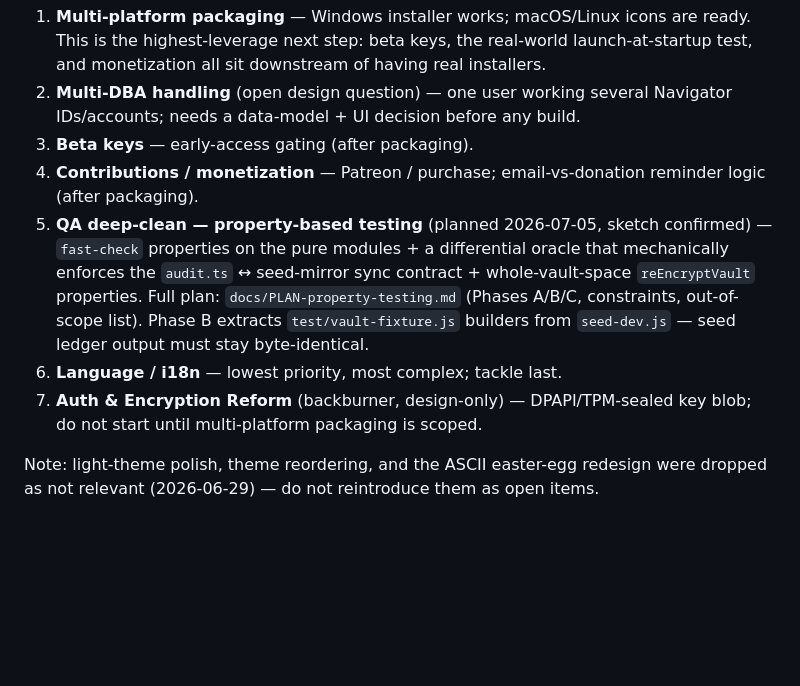
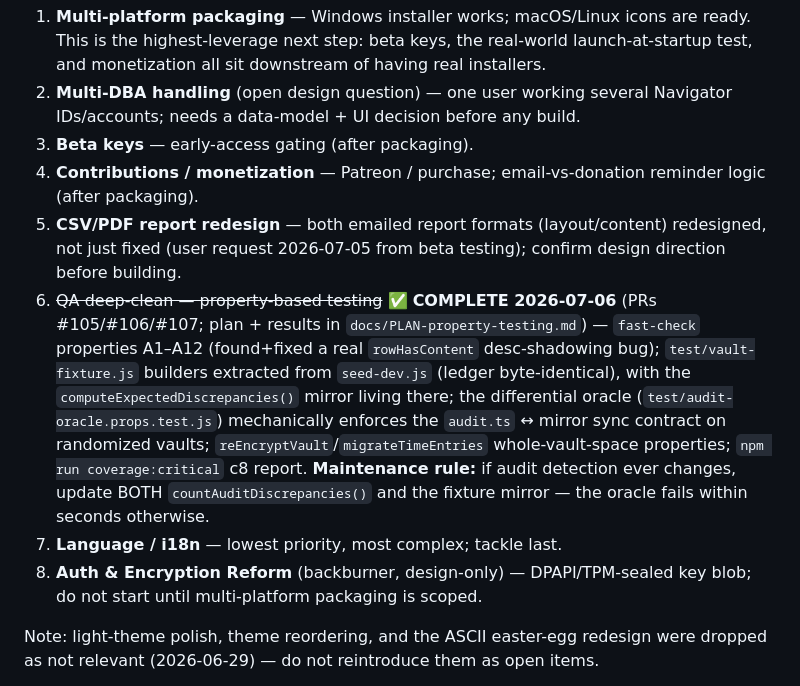
Before and after one commit to Conqueror-Mod/conquered-time, a Markdown page: CLAUDE.md, the part around the change. Drawn GitHub-style; blank space fills up the shorter version.

```diff
--- a/CLAUDE.md
+++ b/CLAUDE.md
@@ -303,9 +303,10 @@ Most feature work is done (auth, recovery, encryption-at-rest, reports/audit, pr
 2. **Multi-DBA handling** (open design question) — one user working several Navigator IDs/accounts; needs a data-model + UI decision before any build.
 3. **Beta keys** — early-access gating (after packaging).
 4. **Contributions / monetization** — Patreon / purchase; email-vs-donation reminder logic (after packaging).
-5. **QA deep-clean — property-based testing** (planned 2026-07-05, sketch confirmed) — `fast-check` properties on the pure modules + a differential oracle that mechanically enforces the `audit.ts` ↔ seed-mirror sync contract + whole-vault-space `reEncryptVault` properties. Full plan: `docs/PLAN-property-testing.md` (Phases A/B/C, constraints, out-of-scope list). Phase B extracts `test/vault-fixture.js` builders from `seed-dev.js` — seed ledger output must stay byte-identical.
-6. **Language / i18n** — lowest priority, most complex; tackle last.
-7. **Auth & Encryption Reform** (backburner, design-only) — DPAPI/TPM-sealed key blob; do not start until multi-platform packaging is scoped.
+5. **CSV/PDF report redesign** — both emailed report formats (layout/content) redesigned, not just fixed (user request 2026-07-05 from beta testing); confirm design direction before building.
+6. ~~QA deep-clean — property-based testing~~ ✅ **COMPLETE 2026-07-06** (PRs #105/#106/#107; plan + results in `docs/PLAN-property-testing.md`) — `fast-check` properties A1–A12 (found+fixed a real `rowHasContent` desc-shadowing bug); `test/vault-fixture.js` builders extracted from `seed-dev.js` (ledger byte-identical), with the `computeExpectedDiscrepancies()` mirror living there; the differential oracle (`test/audit-oracle.props.test.js`) mechanically enforces the `audit.ts` ↔ mirror sync contract on randomized vaults; `reEncryptVault`/`migrateTimeEntries` whole-vault-space properties; `npm run coverage:critical` c8 report. **Maintenance rule:** if audit detection ever changes, update BOTH `countAuditDiscrepancies()` and the fixture mirror — the oracle fails within seconds otherwise.
+7. **Language / i18n** — lowest priority, most complex; tackle last.
+8. **Auth & Encryption Reform** (backburner, design-only) — DPAPI/TPM-sealed key blob; do not start until multi-platform packaging is scoped.
 
 Note: light-theme polish, theme reordering, and the ASCII easter-egg redesign were dropped as not relevant (2026-06-29) — do not reintroduce them as open items.
 
```
Also changed, not shown: README.md (+20 -10 lines).
